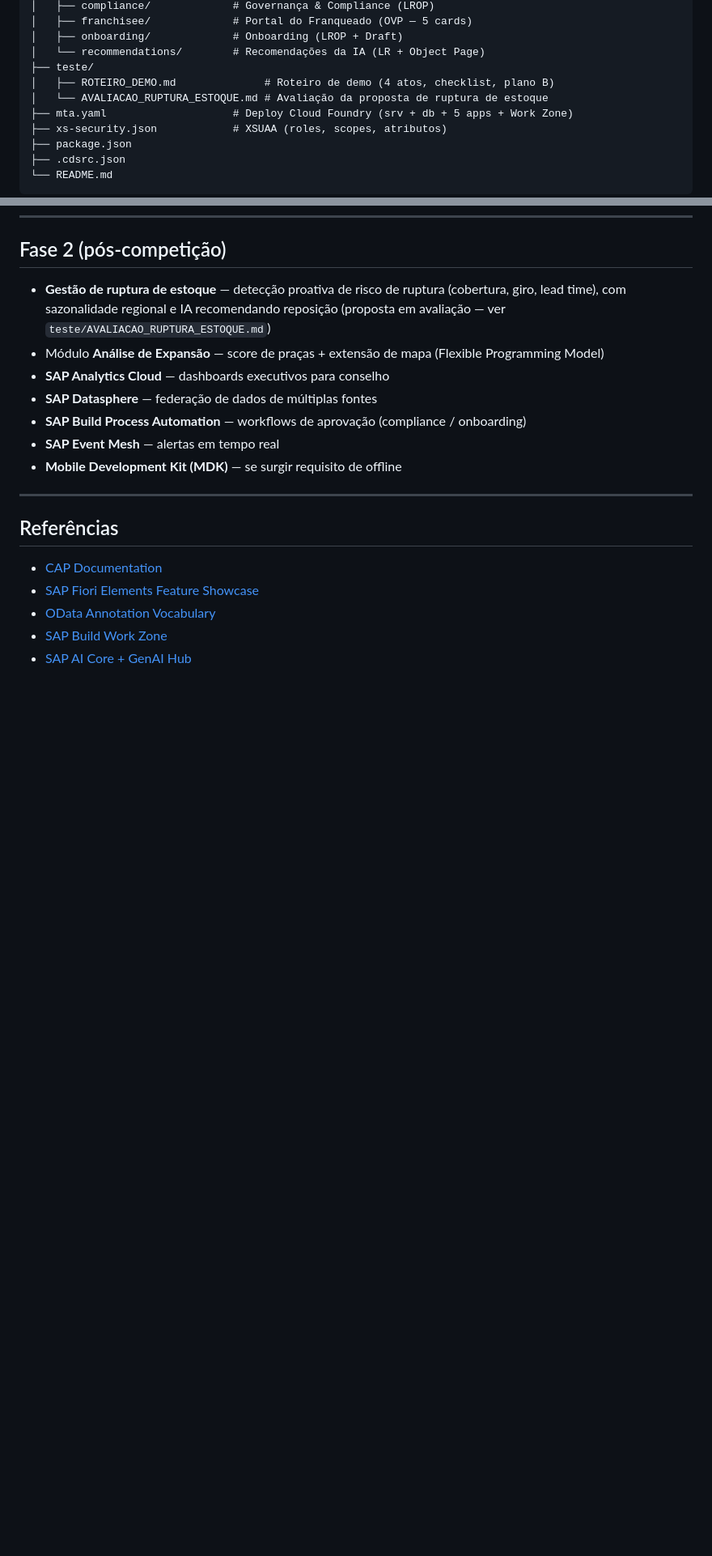
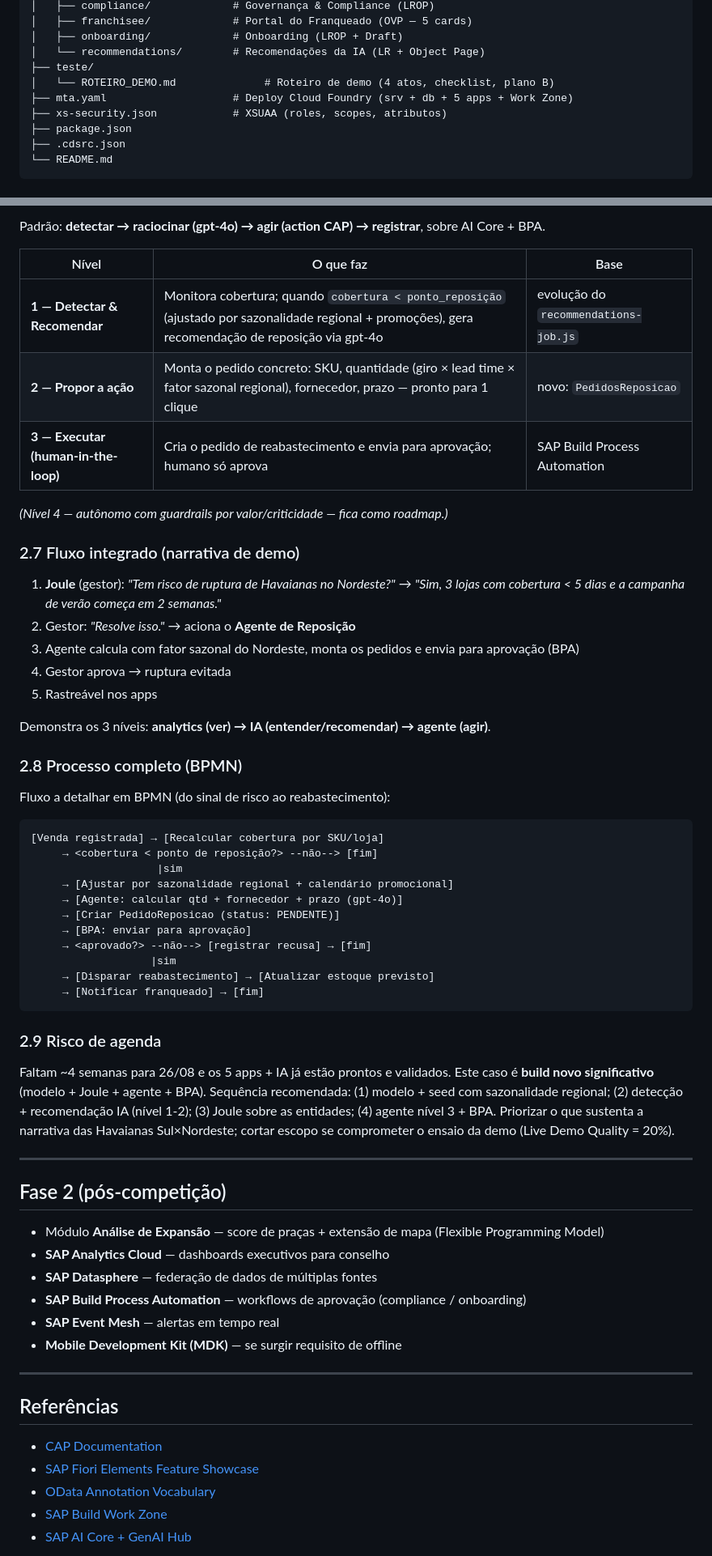
Before and after one commit to marcelofiorito/MyFranchise, a Markdown page: README.md, 2 parts joined by grey strips. Shown at 81% size. GitHub-like rendering; blank space fills up the shorter version.

````diff
--- a/README.md
+++ b/README.md
@@ -175,8 +175,7 @@ MyFranchise/
 │   ├── onboarding/             # Onboarding (LROP + Draft)
 │   └── recommendations/        # Recomendações da IA (LR + Object Page)
 ├── teste/
-│   ├── ROTEIRO_DEMO.md              # Roteiro de demo (4 atos, checklist, plano B)
-│   └── AVALIACAO_RUPTURA_ESTOQUE.md # Avaliação da proposta de ruptura de estoque
+│   └── ROTEIRO_DEMO.md              # Roteiro de demo (4 atos, checklist, plano B)
 ├── mta.yaml                    # Deploy Cloud Foundry (srv + db + 5 apps + Work Zone)
 ├── xs-security.json            # XSUAA (roles, scopes, atributos)
 ├── package.json
@@ -339,6 +387,49 @@ Todos compartilham `sap.cloud.service: "myfranchise.service"` — o Work Zone ag
+Padrão: **detectar → raciocinar (gpt-4o) → agir (action CAP) → registrar**, sobre AI Core + BPA.
+
+| Nível | O que faz | Base |
+|---|---|---|
+| **1 — Detectar & Recomendar** | Monitora cobertura; quando `cobertura < ponto_reposição` (ajustado por sazonalidade regional + promoções), gera recomendação de reposição via gpt-4o | evolução do `recommendations-job.js` |
+| **2 — Propor a ação** | Monta o pedido concreto: SKU, quantidade (giro × lead time × fator sazonal regional), fornecedor, prazo — pronto para 1 clique | novo: `PedidosReposicao` |
+| **3 — Executar (human-in-the-loop)** | Cria o pedido de reabastecimento e envia para aprovação; humano só aprova | SAP Build Process Automation |
+
+*(Nível 4 — autônomo com guardrails por valor/criticidade — fica como roadmap.)*
+
+### 2.7 Fluxo integrado (narrativa de demo)
+
+1. **Joule** (gestor): *"Tem risco de ruptura de Havaianas no Nordeste?"* → *"Sim, 3 lojas com cobertura < 5 dias e a campanha de verão começa em 2 semanas."*
+2. Gestor: *"Resolve isso."* → aciona o **Agente de Reposição**
+3. Agente calcula com fator sazonal do Nordeste, monta os pedidos e envia para aprovação (BPA)
+4. Gestor aprova → ruptura evitada
+5. Rastreável nos apps
+
+Demonstra os 3 níveis: **analytics (ver) → IA (entender/recomendar) → agente (agir)**.
+
+### 2.8 Processo completo (BPMN)
+
+Fluxo a detalhar em BPMN (do sinal de risco ao reabastecimento):
+
+```
+[Venda registrada] → [Recalcular cobertura por SKU/loja]
+     → <cobertura < ponto de reposição?> --não--> [fim]
+                    |sim
+     → [Ajustar por sazonalidade regional + calendário promocional]
+     → [Agente: calcular qtd + fornecedor + prazo (gpt-4o)]
+     → [Criar PedidoReposicao (status: PENDENTE)]
+     → [BPA: enviar para aprovação]
+     → <aprovado?> --não--> [registrar recusa] → [fim]
+                   |sim
+     → [Disparar reabastecimento] → [Atualizar estoque previsto]
+     → [Notificar franqueado] → [fim]
+```
+
+### 2.9 Risco de agenda
+
+Faltam ~4 semanas para 26/08 e os 5 apps + IA já estão prontos e validados. Este caso é **build novo significativo** (modelo + Joule + agente + BPA). Sequência recomendada: (1) modelo + seed com sazonalidade regional; (2) detecção + recomendação IA (nível 1-2); (3) Joule sobre as entidades; (4) agente nível 3 + BPA. Priorizar o que sustenta a narrativa das Havaianas Sul×Nordeste; cortar escopo se comprometer o ensaio da demo (Live Demo Quality = 20%).
+
+---
+
 ## Fase 2 (pós-competição)
 
-- **Gestão de ruptura de estoque** — detecção proativa de risco de ruptura (cobertura, giro, lead time), com sazonalidade regional e IA recomendando reposição (proposta em avaliação — ver `teste/AVALIACAO_RUPTURA_ESTOQUE.md`)
 - Módulo **Análise de Expansão** — score de praças + extensão de mapa (Flexible Programming Model)
 - **SAP Analytics Cloud** — dashboards executivos para conselho
 - **SAP Datasphere** — federação de dados de múltiplas fontes
````
Also changed, not shown: other parts of README.md (+50 -1 lines), teste/AVALIACAO_RUPTURA_ESTOQUE.md (deleted, +0 -65 lines).
